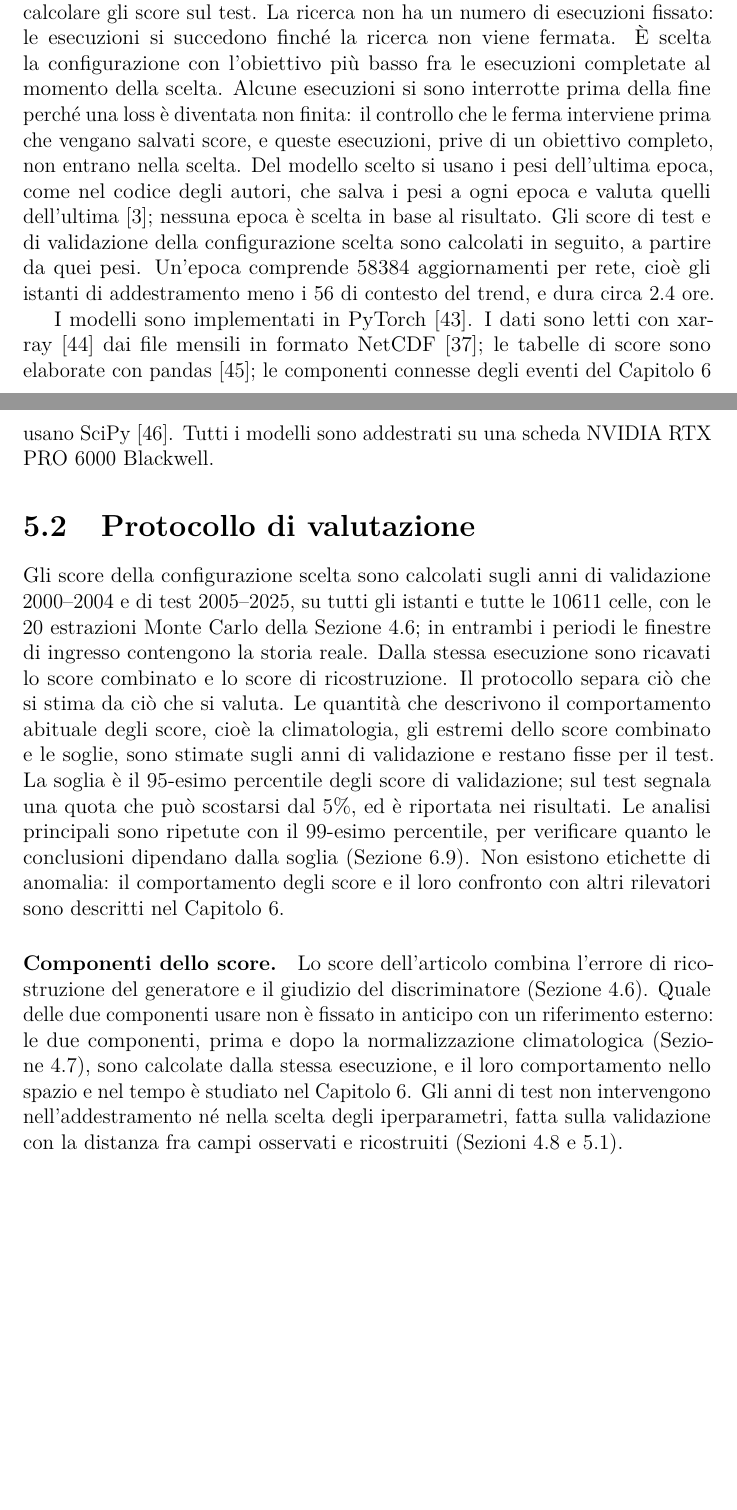
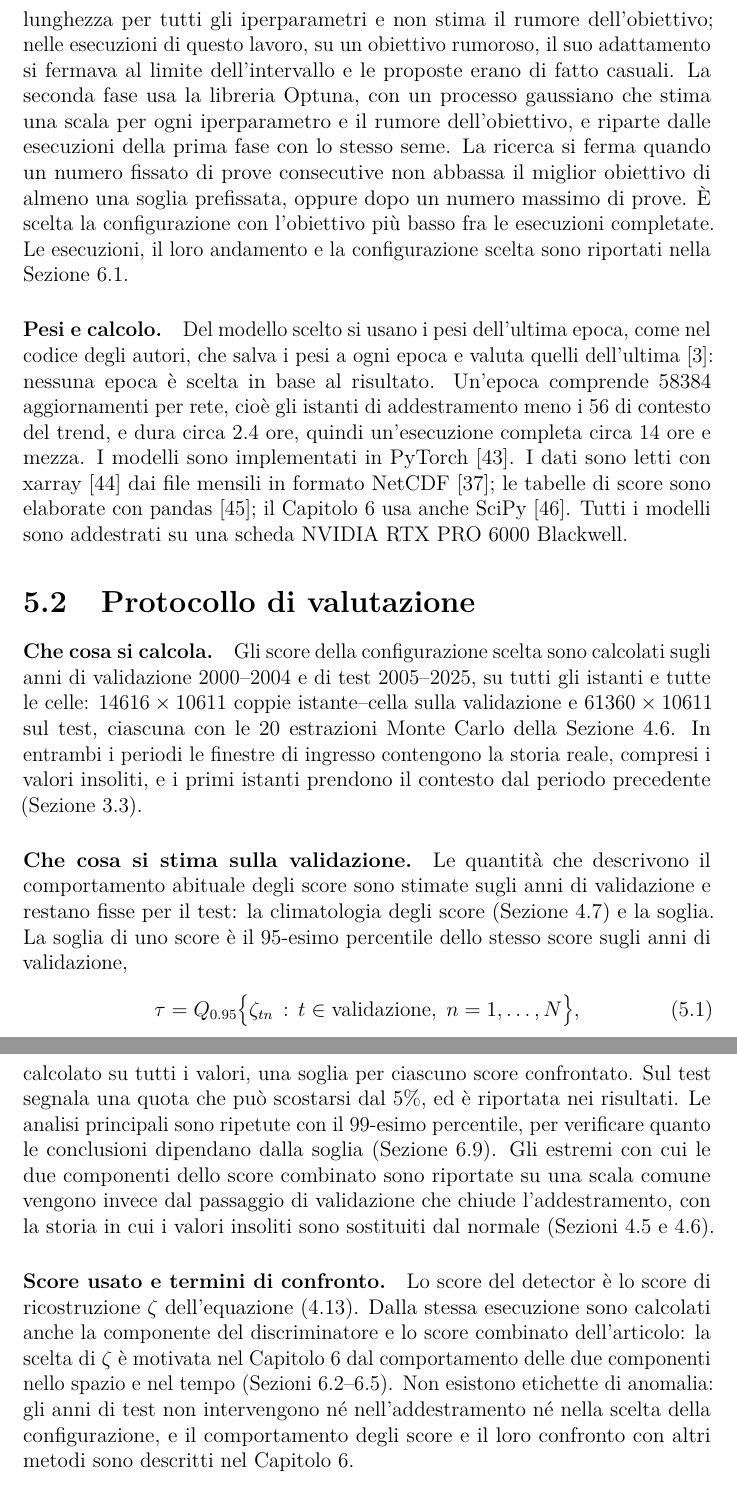
Before and after one commit to AlbertoPedalino/tesi_latex, a LaTeX document (tesi.tex, which reads chapters/esperimenti.tex): two parts of pages 55 and 57 of 77 before the commit and two parts of pages 56 and 57 of 78 after it, joined at a grey line, cut at the place of the change, the shorter picture padded with empty space. The pictures show the PDF file tesi.pdf that the author committed with the source.

Commit message:
docs(esperimenti): Chapter 5 clarified, after a reader's review (group A)
- Hyperparameter search described: objective (MMD in PCA space, mean of
  the last five epochs), one seed per configuration, failed runs excluded,
  the two phases (W&B Bayesian controller, whose single length scale and
  no noise model gave effectively random proposals here; then Optuna with
  per-parameter scales and estimated noise, restarted from the same runs),
  the stopping rule; results pointed to Section 6.1. Optuna and W&B not
  cited until their sources are read.
- Score used: zeta of Chapter 4; D and the combined score computed from the
  same run as comparison terms, the choice motivated in Sections 6.2-6.5
  (no more "not fixed in advance").
- Threshold: one formula, 95th percentile of each score over all the
  validation values, one per compared score; 6.9 aligned with 6.4 (5.6%).
- The combined score's extremes come from the end-of-training validation
  pass with the cleaned history, said apart from the real-history scores.
- Table 5.1: a column with the section of Chapter 4; discriminator sizes,
  patch, Adam (beta1 0.9, beta2 0.999, constant rate) added; clearer
  entries; caption "equidistant from 1".
- Number of evaluated time-cell pairs, run duration (~14.5 h); redundant
  sentences and "parametri"/"iperparametri" cleaned; SciPy no longer names
  the events.

Co-Authored-By: Claude Opus 5.5 <noreply@anthropic.com>

```diff
--- a/chapters/esperimenti.tex
+++ b/chapters/esperimenti.tex
@@ -10,4 +10,4 @@ La configurazione del detector è fissata, a eccezione dei quattro parametri che
 
-\begin{table}[htbp]
+\begin{table}[t]
     \centering
     \footnotesize
@@ -15,5 +15,4 @@ La configurazione del detector è fissata, a eccezione dei quattro parametri che
     \label{tab:configurazioni}
     \vspace{0.6em}
-    \begin{tabular}{@{}L{0.44}L{0.48}@{}}
+    \begin{tabular}{@{}L{0.36}L{0.48}L{0.09}@{}}
         \toprule
-        Elemento & Valore \\
@@ -28,4 +20,0 @@ La configurazione del detector è fissata, a eccezione dei quattro parametri che
-        Dropout & 0.2, nel generatore e nel discriminatore \\
-        Estrazioni Monte Carlo negli score & 20 \\
-        Epoche & 6 \\
-        Precisione & BF16 \\
@@ -32,2 +32,3 @@ La configurazione del detector è fissata, a eccezione dei quattro parametri che
+        Epoche & 6 & -- \\
+        Precisione & BF16, pesi in FP32 & -- \\
         \addlinespace
-        Tasso di apprendimento del generatore & da $10^{-4}$ a $3\cdot10^{-3}$, logaritmica; scelto $4.93\cdot10^{-4}$ \\
@@ -38,24 +40,41 @@ La configurazione del detector è fissata, a eccezione dei quattro parametri che
     \end{tabular}
 \end{table}
 
-L'obiettivo della ricerca è la media delle ultime cinque epoche della distanza fra campi osservati e ricostruiti della Sezione~\ref{sec:monitoraggio-senza-etichette}, da minimizzare. Ogni esecuzione della ricerca è addestrata e misurata sulla validazione, senza calcolare gli score sul test. La ricerca non ha un numero di esecuzioni fissato: le esecuzioni si succedono finché la ricerca non viene fermata. È scelta la configurazione con l'obiettivo più basso fra le esecuzioni completate al momento della scelta. Alcune esecuzioni si sono interrotte prima della fine perché una loss è diventata non finita: il controllo che le ferma interviene prima che vengano salvati score, e queste esecuzioni, prive di un obiettivo completo, non entrano nella scelta. Del modello scelto si usano i pesi dell'ultima epoca, come nel codice degli autori, che salva i pesi a ogni epoca e valuta quelli dell'ultima~\cite{deng2022stgan}; nessuna epoca è scelta in base al risultato. Gli score di test e di validazione della configurazione scelta sono calcolati in seguito, a partire da quei pesi. Un'epoca comprende 58384 aggiornamenti per rete, cioè gli istanti di addestramento meno i 56 di contesto del trend, e dura circa 2.4 ore.
+\paragraph{Obiettivo.} L'obiettivo della ricerca è la distanza MMD fra campi osservati e ricostruiti nello spazio delle componenti principali (Sezione~\ref{sec:monitoraggio-senza-etichette}), mediata sulle ultime cinque epoche, da minimizzare. Ogni esecuzione è addestrata e misurata sulla validazione, senza calcolare score sul test. Ogni configurazione è addestrata una sola volta, con lo stesso seme per tutte le esecuzioni. Le esecuzioni interrotte perché una loss è diventata non finita non hanno un obiettivo e sono escluse dalla scelta.
 
-I modelli sono implementati in PyTorch~\cite{paszke2019pytorch}. I dati sono letti con xarray~\cite{hoyer2017xarray} dai file mensili in formato NetCDF~\cite{rew1990netcdf}; le tabelle di score sono elaborate con pandas~\cite{mckinney2010pandas}; le componenti connesse degli eventi del Capitolo~\ref{chap:risultati} usano SciPy~\cite{virtanen2020scipy}. Tutti i modelli sono addestrati su una scheda NVIDIA RTX PRO 6000 Blackwell.
-% Ricerca: sweep W&B 913ez3rt, creato il 16 ottobre 2026 da
+\paragraph{Due fasi.} La ricerca si è svolta in due fasi. La prima ha usato il controllore bayesiano di Weights \& Biases, che stima con un processo gaussiano l'obiettivo in funzione degli iperparametri. Il suo modello usa però una sola scala di lunghezza per tutti gli iperparametri e non stima il rumore dell'obiettivo; nelle esecuzioni di questo lavoro, su un obiettivo rumoroso, il suo adattamento si fermava al limite dell'intervallo e le proposte erano di fatto casuali. La seconda fase usa la libreria Optuna, con un processo gaussiano che stima una scala per ogni iperparametro e il rumore dell'obiettivo, e riparte dalle esecuzioni della prima fase con lo stesso seme. La ricerca si ferma quando un numero fissato di prove consecutive non abbassa il miglior obiettivo di almeno una soglia prefissata, oppure dopo un numero massimo di prove. È scelta la configurazione con l'obiettivo più basso fra le esecuzioni completate. Le esecuzioni, il loro andamento e la configurazione scelta sono riportati nella Sezione~\ref{sec:ris-ricerca}.
+
+\paragraph{Pesi e calcolo.} Del modello scelto si usano i pesi dell'ultima epoca, come nel codice degli autori, che salva i pesi a ogni epoca e valuta quelli dell'ultima~\cite{deng2022stgan}: nessuna epoca è scelta in base al risultato. Un'epoca comprende 58384 aggiornamenti per rete, cioè gli istanti di addestramento meno i 56 di contesto del trend, e dura circa 2.4 ore, quindi un'esecuzione completa circa 14 ore e mezza. I modelli sono implementati in PyTorch~\cite{paszke2019pytorch}. I dati sono letti con xarray~\cite{hoyer2017xarray} dai file mensili in formato NetCDF~\cite{rew1990netcdf}; le tabelle di score sono elaborate con pandas~\cite{mckinney2010pandas}; il Capitolo~\ref{chap:risultati} usa anche SciPy~\cite{virtanen2020scipy}. Tutti i modelli sono addestrati su una scheda NVIDIA RTX PRO 6000 Blackwell.
+% Ricerca, prima fase: sweep W&B 913ez3rt, creato il 16 ottobre 2026 da
 % sweeps/stgan_era5_normal_validation.yaml (sostituisce hk81wr16, senza dropout
-% nel discriminatore). Durata di un'epoca: 7.1 minuti ogni 2919 batch nel log
-% dell'agente. Scheda grafica: stesso server della tesi di Stiven Gjinaj.
-% Run scelta: good-sweep-2 (W&B 5qlj2lwg, progetto physiq_pv), MMD media 0.004446,
-% scelta il 19 ottobre 2026 fra le 5 esecuzioni completate; valori dei parametri
-% dalla pagina W&B della run. Pesi: model_epoch_6.pt. Ultima epoca come nel codice
+% nel discriminatore). Seconda fase: scripts/optuna_era5_stgan.py, studio era5-gan
+% (outputs/optuna/era5-gan.db), GPSampler con deterministic_objective=False, 21
+% esecuzioni dello sweep importate. Arresto al 29 ottobre 2026: --patience 4,
+% --max-new 10, --min-improvement 0.0004 (rumore stimato dal processo 0.00045);
+% l'autore pensa di rilanciare con pazienza 8 e massimo 20. Durata di un'epoca:
+% 7.1 minuti ogni 2919 batch nel log dell'agente. Scheda grafica: stesso server
+% della tesi di Stiven Gjinaj.
+% Run scelta finora: good-sweep-2 (W&B 5qlj2lwg, progetto physiq_pv), MMD media
+% 0.004446, scelta il 19 ottobre 2026 fra le 5 esecuzioni completate allora; al 29
+% ottobre la migliore è serene-sweep-14 (0.00327): la scelta finale va rivista
+% quando Optuna si ferma. Pesi: model_epoch_6.pt. Ultima epoca come nel codice
 % degli autori: tester.py carica G_<epoch>.pth con epoch=6 (main.py), letto il 21
-% ottobre 2026. Lo sweep non ha run_cap: 8 esecuzioni al 21 ottobre.
-% ATTENZIONE: i numeri provvisori dei Risultati vengono ancora dalla run
-% ..._wdaily_seasonal_trend_ep3. Da sostituire con quelli di good-sweep-2.
+% ottobre 2026. Optuna e W&B non sono citati: aggiungere i riferimenti solo dopo averli
+% letti.
 
 \section{Protocollo di valutazione}
 \label{sec:exp-protocollo}
 
-Gli score della configurazione scelta sono calcolati sugli anni di validazione 2000--2004 e di test 2005--2025, su tutti gli istanti e tutte le 10611 celle, con le 20 estrazioni Monte Carlo della Sezione~\ref{sec:score-dropout-montecarlo}; in entrambi i periodi le finestre di ingresso contengono la storia reale. Dalla stessa esecuzione sono ricavati lo score combinato e lo score di ricostruzione. Il protocollo separa ciò che si stima da ciò che si valuta. Le quantità che descrivono il comportamento abituale degli score, cioè la climatologia, gli estremi dello score combinato e le soglie, sono stimate sugli anni di validazione e restano fisse per il test. La soglia è il 95-esimo percentile degli score di validazione; sul test segnala una quota che può scostarsi dal 5\%, ed è riportata nei risultati. Le analisi principali sono ripetute con il 99-esimo percentile, per verificare quanto le conclusioni dipendano dalla soglia (Sezione~\ref{sec:ris-soglia}). Non esistono etichette di anomalia: il comportamento degli score e il loro confronto con altri rilevatori sono descritti nel Capitolo~\ref{chap:risultati}.
+\paragraph{Che cosa si calcola.} Gli score della configurazione scelta sono calcolati sugli anni di validazione 2000--2004 e di test 2005--2025, su tutti gli istanti e tutte le celle: $14616\times10611$ coppie istante--cella sulla validazione e $61360\times10611$ sul test, ciascuna con le 20 estrazioni Monte Carlo della Sezione~\ref{sec:score-dropout-montecarlo}. In entrambi i periodi le finestre di ingresso contengono la storia reale, compresi i valori insoliti, e i primi istanti prendono il contesto dal periodo precedente (Sezione~\ref{sec:dati-split}).
 
-\paragraph{Componenti dello score.} Lo score dell'articolo combina l'errore di ricostruzione del generatore e il giudizio del discriminatore (Sezione~\ref{sec:score-dropout-montecarlo}). Quale delle due componenti usare non è fissato in anticipo con un riferimento esterno: le due componenti, prima e dopo la normalizzazione climatologica (Sezione~\ref{sec:normalizzazione-climatologica-score}), sono calcolate dalla stessa esecuzione, e il loro comportamento nello spazio e nel tempo è studiato nel Capitolo~\ref{chap:risultati}. Gli anni di test non intervengono nell'addestramento né nella scelta degli iperparametri, fatta sulla validazione con la distanza fra campi osservati e ricostruiti (Sezioni~\ref{sec:monitoraggio-senza-etichette} e~\ref{sec:exp-configurazioni}).
+\paragraph{Che cosa si stima sulla validazione.} Le quantità che descrivono il comportamento abituale degli score sono stimate sugli anni di validazione e restano fisse per il test: la climatologia degli score (Sezione~\ref{sec:normalizzazione-climatologica-score}) e la soglia. La soglia di uno score è il 95-esimo percentile dello stesso score sugli anni di validazione,
+\begin{equation}
+\tau=Q_{0.95}\bigl\{\zeta_{tn}\,:\,t\in\text{validazione},\;n=1,\dots,N\bigr\},
+\label{eq:soglia}
+\end{equation}
+calcolato su tutti i valori, una soglia per ciascuno score confrontato. Sul test segnala una quota che può scostarsi dal 5\%, ed è riportata nei risultati. Le analisi principali sono ripetute con il 99-esimo percentile, per verificare quanto le conclusioni dipendano dalla soglia (Sezione~\ref{sec:ris-soglia}). Gli estremi con cui le due componenti dello score combinato sono riportate su una scala comune vengono invece dal passaggio di validazione che chiude l'addestramento, con la storia in cui i valori insoliti sono sostituiti dal normale (Sezioni~\ref{sec:maschere-validazione} e~\ref{sec:score-dropout-montecarlo}).
+% La soglia è letta su un istante ogni dieci della validazione (THRESHOLD_STRIDE
+% in scripts/check_era5_dust_lead.py), da tutte le celle, senza escludere i valori
+% segnati come insoliti.
+
+\paragraph{Score usato e termini di confronto.} Lo score del detector è lo score di ricostruzione $\zeta$ dell'equazione~\eqref{eq:score-finale}. Dalla stessa esecuzione sono calcolati anche la componente del discriminatore e lo score combinato dell'articolo: la scelta di $\zeta$ è motivata nel Capitolo~\ref{chap:risultati} dal comportamento delle due componenti nello spazio e nel tempo (Sezioni~\ref{sec:ris-correlazione-spaziale}--\ref{sec:ris-g-d}). Non esistono etichette di anomalia: gli anni di test non intervengono né nell'addestramento né nella scelta della configurazione, e il comportamento degli score e il loro confronto con altri metodi sono descritti nel Capitolo~\ref{chap:risultati}.
```
Also changed, not shown: chapters/risultati.tex (+1 -1 lines), tesi.pdf, chapters/esperimenti.tex (34 more changed lines).
